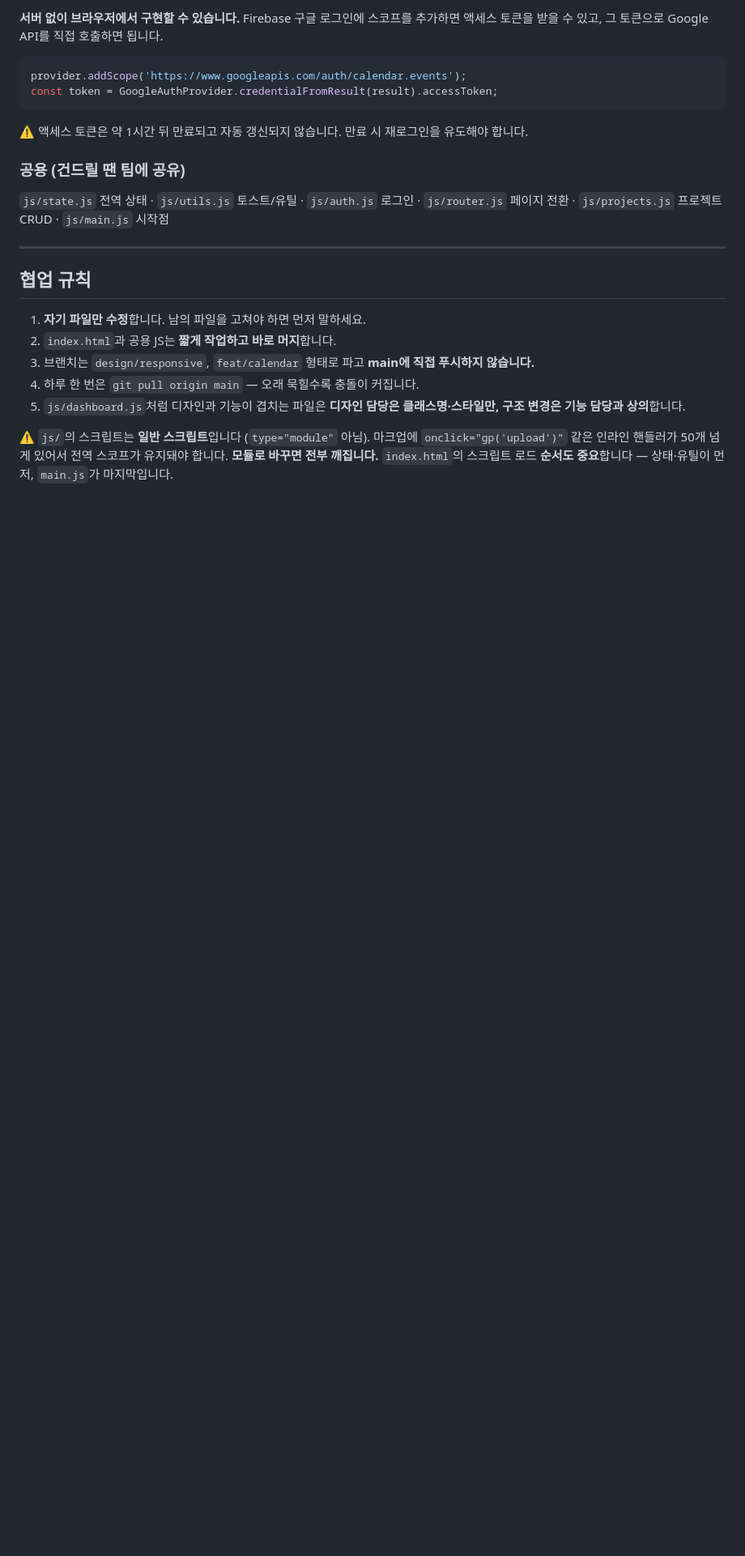
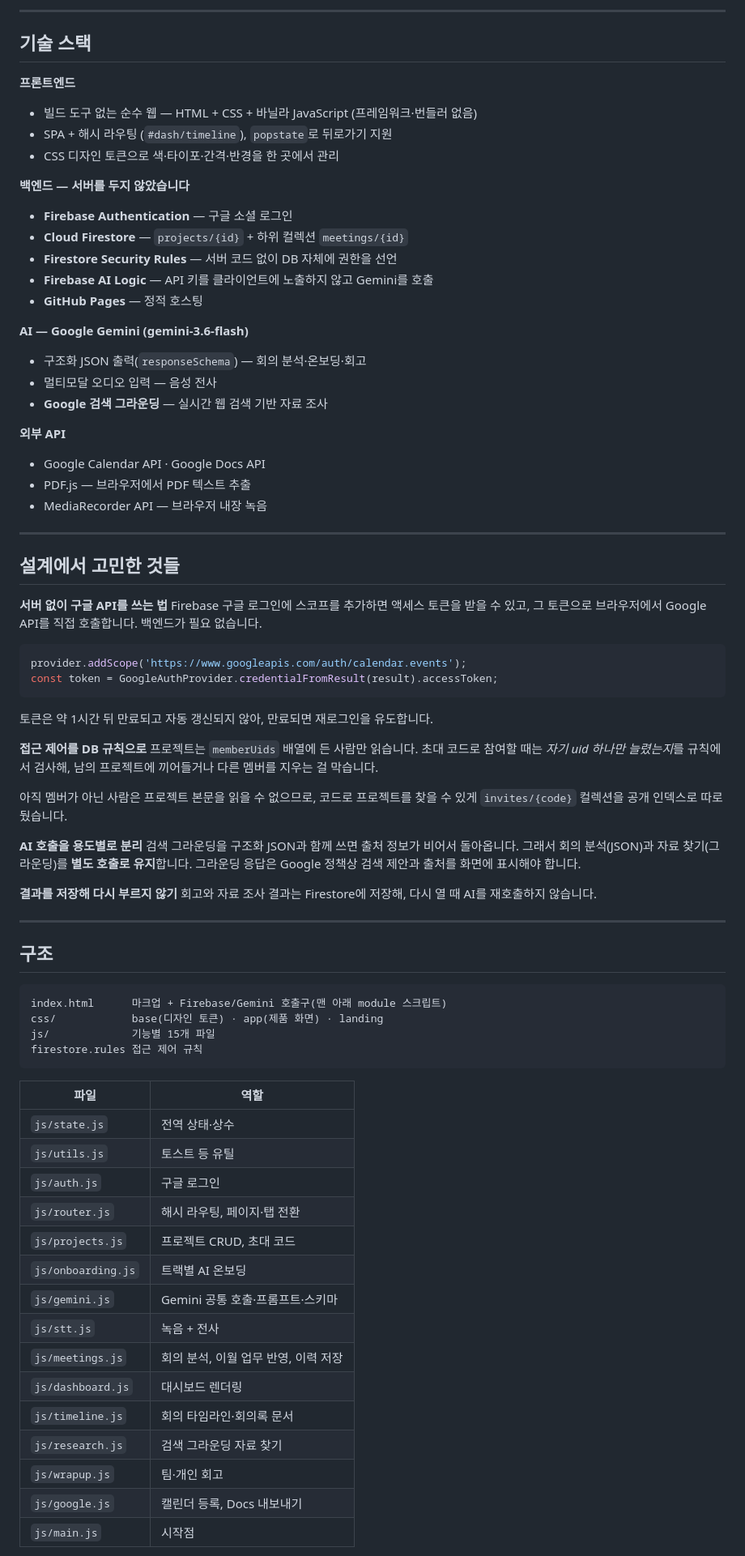
Before and after one commit to suming030/meetflow, a Markdown page: README.md, the part around one of its changes. Shown at 81% size. GitHub-like rendering; blank space fills up the shorter version.

````diff
--- a/README.md
+++ b/README.md
@@ -54,26 +70,87 @@
 
-**서버 없이 브라우저에서 구현할 수 있습니다.** Firebase 구글 로그인에 스코프를 추가하면 액세스 토큰을 받을 수 있고, 그 토큰으로 Google API를 직접 호출하면 됩니다.
+---
+
+## 기술 스택
+
+**프론트엔드**
+- 빌드 도구 없는 순수 웹 — HTML + CSS + 바닐라 JavaScript (프레임워크·번들러 없음)
+- SPA + 해시 라우팅 (`#dash/timeline`), `popstate`로 뒤로가기 지원
+- CSS 디자인 토큰으로 색·타이포·간격·반경을 한 곳에서 관리
+
+**백엔드 — 서버를 두지 않았습니다**
+- **Firebase Authentication** — 구글 소셜 로그인
+- **Cloud Firestore** — `projects/{id}` + 하위 컬렉션 `meetings/{id}`
+- **Firestore Security Rules** — 서버 코드 없이 DB 자체에 권한을 선언
+- **Firebase AI Logic** — API 키를 클라이언트에 노출하지 않고 Gemini를 호출
+- **GitHub Pages** — 정적 호스팅
+
+**AI — Google Gemini (gemini-3.6-flash)**
+- 구조화 JSON 출력(`responseSchema`) — 회의 분석·온보딩·회고
+- 멀티모달 오디오 입력 — 음성 전사
+- **Google 검색 그라운딩** — 실시간 웹 검색 기반 자료 조사
+
+**외부 API**
+- Google Calendar API · Google Docs API
+- PDF.js — 브라우저에서 PDF 텍스트 추출
+- MediaRecorder API — 브라우저 내장 녹음
+
+---
+
+## 설계에서 고민한 것들
+
+**서버 없이 구글 API를 쓰는 법**
+Firebase 구글 로그인에 스코프를 추가하면 액세스 토큰을 받을 수 있고,
+그 토큰으로 브라우저에서 Google API를 직접 호출합니다. 백엔드가 필요 없습니다.
 
 ```js
 provider.addScope('https://www.googleapis.com/auth/calendar.events');
 const token = GoogleAuthProvider.credentialFromResult(result).accessToken;
 ```
 
-⚠️ 액세스 토큰은 약 1시간 뒤 만료되고 자동 갱신되지 않습니다. 만료 시 재로그인을 유도해야 합니다.
+토큰은 약 1시간 뒤 만료되고 자동 갱신되지 않아, 만료되면 재로그인을 유도합니다.
 
-### 공용 (건드릴 땐 팀에 공유)
+**접근 제어를 DB 규칙으로**
+프로젝트는 `memberUids` 배열에 든 사람만 읽습니다. 초대 코드로 참여할 때는
+*자기 uid 하나만 늘렸는지*를 규칙에서 검사해, 남의 프로젝트에 끼어들거나
+다른 멤버를 지우는 걸 막습니다.
 
-`js/state.js` 전역 상태 · `js/utils.js` 토스트/유틸 · `js/auth.js` 로그인 · `js/router.js` 페이지 전환 · `js/projects.js` 프로젝트 CRUD · `js/main.js` 시작점
+아직 멤버가 아닌 사람은 프로젝트 본문을 읽을 수 없으므로,
+코드로 프로젝트를 찾을 수 있게 `invites/{code}` 컬렉션을 공개 인덱스로 따로 뒀습니다.
+
+**AI 호출을 용도별로 분리**
+검색 그라운딩을 구조화 JSON과 함께 쓰면 출처 정보가 비어서 돌아옵니다.
+그래서 회의 분석(JSON)과 자료 찾기(그라운딩)를 **별도 호출로 유지**합니다.
+그라운딩 응답은 Google 정책상 검색 제안과 출처를 화면에 표시해야 합니다.
+
+**결과를 저장해 다시 부르지 않기**
+회고와 자료 조사 결과는 Firestore에 저장해, 다시 열 때 AI를 재호출하지 않습니다.
 
 ---
 
-## 협업 규칙
+## 구조
 
-1. **자기 파일만 수정**합니다. 남의 파일을 고쳐야 하면 먼저 말하세요.
-2. `index.html`과 공용 JS는 **짧게 작업하고 바로 머지**합니다.
-3. 브랜치는 `design/responsive`, `feat/calendar` 형태로 파고 **main에 직접 푸시하지 않습니다.**
-4. 하루 한 번은 `git pull origin main` — 오래 묵힐수록 충돌이 커집니다.
-5. `js/dashboard.js`처럼 디자인과 기능이 겹치는 파일은 **디자인 담당은 클래스명·스타일만, 구조 변경은 기능 담당과 상의**합니다.
+```
+index.html      마크업 + Firebase/Gemini 호출구(맨 아래 module 스크립트)
+css/            base(디자인 토큰) · app(제품 화면) · landing
+js/             기능별 15개 파일
+firestore.rules 접근 제어 규칙
+```
 
-⚠️ `js/`의 스크립트는 **일반 스크립트**입니다 (`type="module"` 아님). 마크업에 `onclick="gp('upload')"` 같은 인라인 핸들러가 50개 넘게 있어서 전역 스코프가 유지돼야 합니다. **모듈로 바꾸면 전부 깨집니다.**
-`index.html`의 스크립트 로드 **순서도 중요**합니다 — 상태·유틸이 먼저, `main.js`가 마지막입니다.
+| 파일 | 역할 |
+|---|---|
+| `js/state.js` | 전역 상태·상수 |
+| `js/utils.js` | 토스트 등 유틸 |
+| `js/auth.js` | 구글 로그인 |
+| `js/router.js` | 해시 라우팅, 페이지·탭 전환 |
+| `js/projects.js` | 프로젝트 CRUD, 초대 코드 |
+| `js/onboarding.js` | 트랙별 AI 온보딩 |
+| `js/gemini.js` | Gemini 공통 호출·프롬프트·스키마 |
+| `js/stt.js` | 녹음 + 전사 |
+| `js/meetings.js` | 회의 분석, 이월 업무 반영, 이력 저장 |
+| `js/dashboard.js` | 대시보드 렌더링 |
+| `js/timeline.js` | 회의 타임라인·회의록 문서 |
+| `js/research.js` | 검색 그라운딩 자료 찾기 |
+| `js/wrapup.js` | 팀·개인 회고 |
+| `js/google.js` | 캘린더 등록, Docs 내보내기 |
+| `js/main.js` | 시작점 |
+
````
Also changed, not shown: other parts of README.md (+67 -70 lines).
